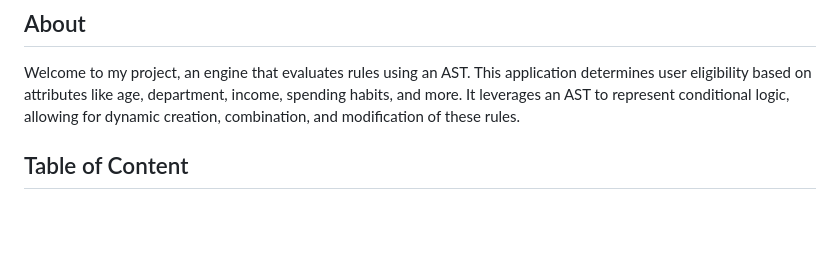
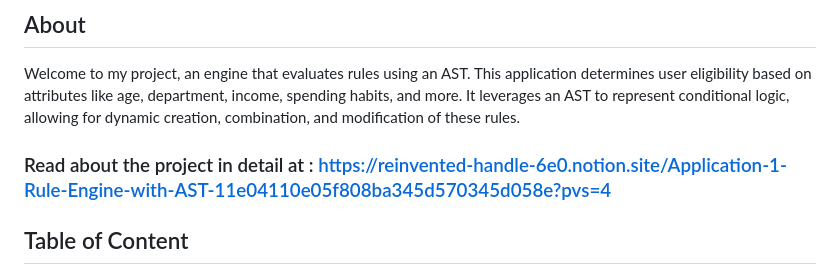
Before and after one commit to astrogust30/Anonymousforareason, a Markdown page: Readme.md, the part around the change. Rendered like a GitHub page; blank space fills up the shorter version.

```diff
--- a/Readme.md
+++ b/Readme.md
@@ -7,6 +7,7 @@
 
 Welcome to my project, an engine that evaluates rules using an AST. This application determines user eligibility based on attributes like age, department, income, spending habits, and more. It leverages an AST to represent conditional logic, allowing for dynamic creation, combination, and modification of these rules.
 
+### Read about the project in detail at :  https://reinvented-handle-6e0.notion.site/Application-1-Rule-Engine-with-AST-11e04110e05f808ba345d570345d058e?pvs=4
 
 ## Table of Content  <div id="header" align="center">
   <img src="https://media.giphy.com/media/Qo2dupDib32rkTY4hX/giphy.gif?cid=ecf05e47viopwlm7lo1gou3g05zpjr1edr7jzyf2pqpv70ny&ep=v1_gifs_related&rid=giphy.gif&ct=s" width="100"/>
```
